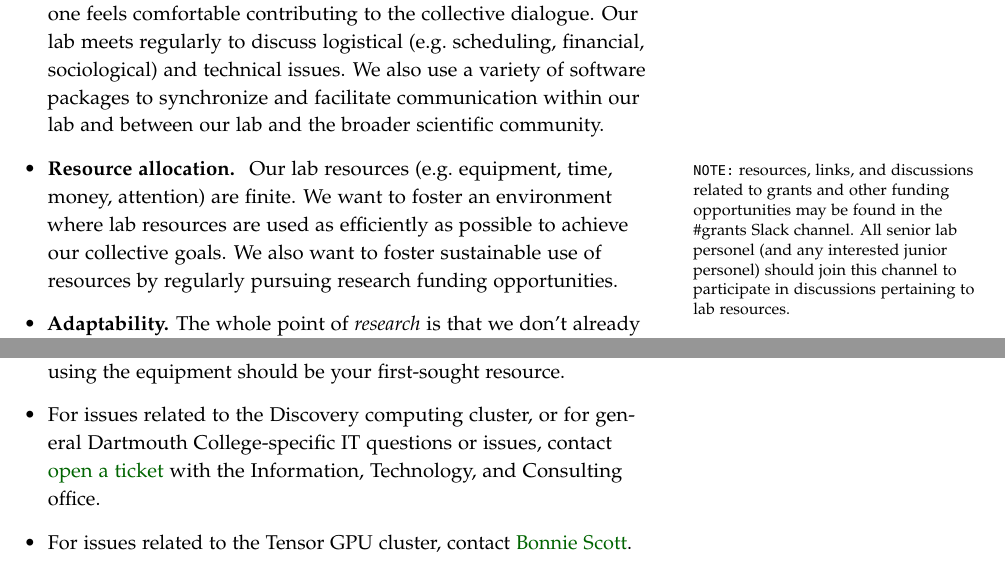
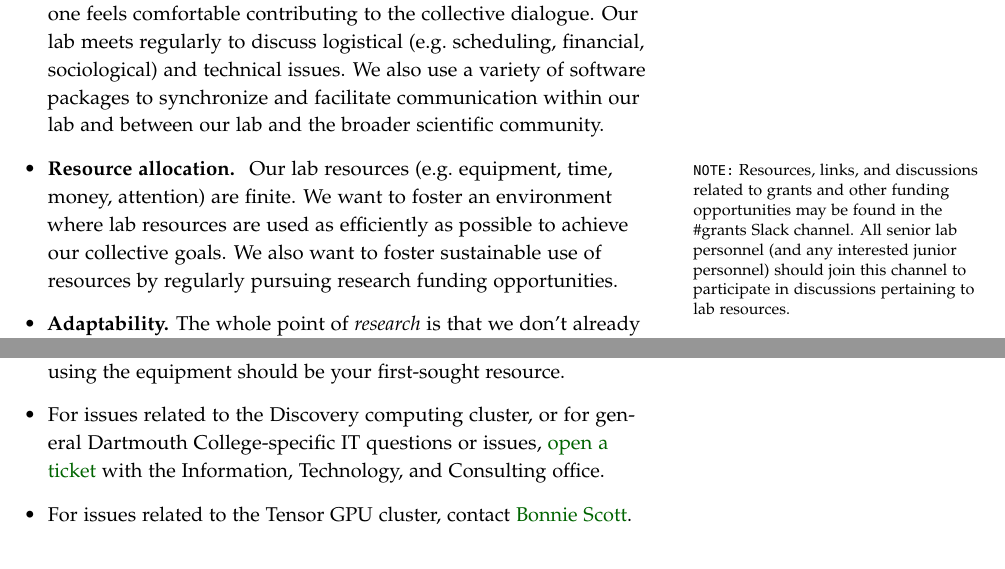
Before and after one commit to ContextLab/lab-manual, a LaTeX thesis (lab_manual.tex): two parts of pages 9 and 31 of 42, joined at a grey line, cut so that both start at the same text. The pictures show the PDF file lab_manual.pdf that the author committed with the source.

Commit message:
Add name to lab members and fix minor typos

```diff
--- a/lab_manual.tex
+++ b/lab_manual.tex
@@ -334,9 +334,9 @@ efficiency, we need to succeed on three fronts:
   software packages to synchronize and facilitate communication within
   our lab and between our lab and the broader scientific community.
 \item \textbf{Resource allocation.}  \marginnote{\texttt{NOTE:}
-    resources, links, and discussions related to grants and other
+    Resources, links, and discussions related to grants and other
     funding opportunities may be found in the \#grants Slack channel.
-  All senior lab personel (and any interested junior personel) should join this channel to participate in
+  All senior lab personnel (and any interested junior personnel) should join this channel to participate in
   discussions pertaining to lab resources.} Our lab resources (e.g.\
   equipment, time, money, attention) are finite.  We want to foster an
   environment where lab resources are used as efficiently as possible
@@ -1477,7 +1477,7 @@ them.
   research equipment, etc.) \coordinator~or the senior lab member
   actively using the equipment should be your first-sought resource.
 
-\item For issues related to the Discovery computing cluster, or for general \ourschool-specific IT questions or issues, contact
+\item For issues related to the Discovery computing cluster, or for general \ourschool-specific IT questions or issues,
   \href{mailto:help@dartmouth.edu}{open a ticket} with the Information,
   Technology, and Consulting office.
 
```
Also changed, not shown: lab_manual.pdf, lab_manual.tex (3 more changed lines).
